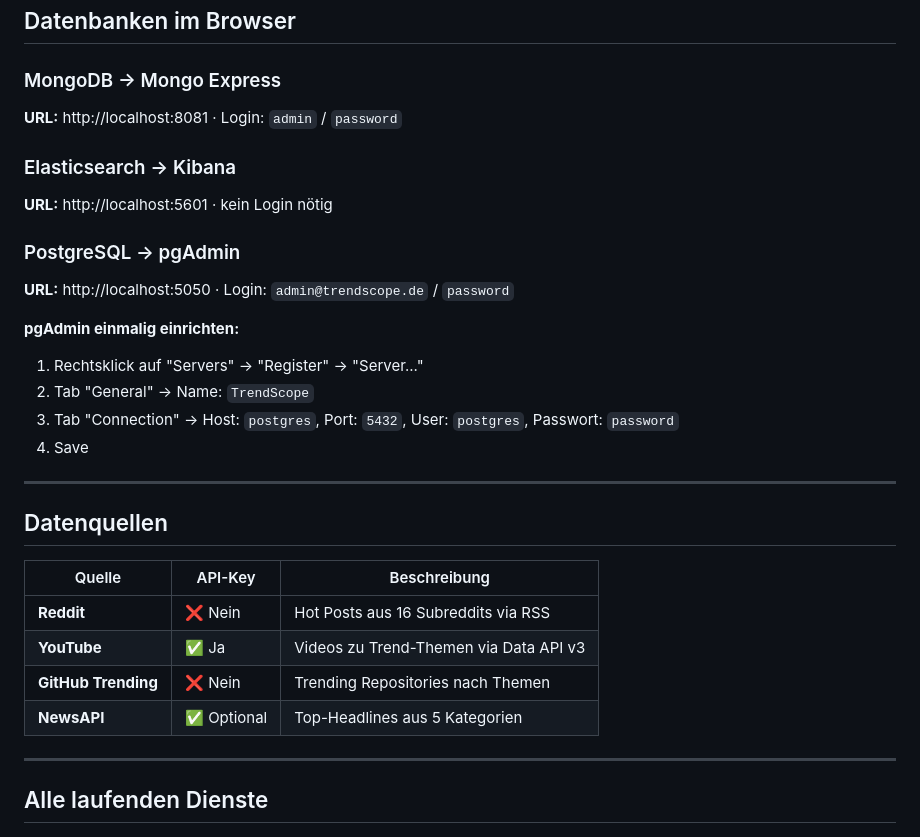
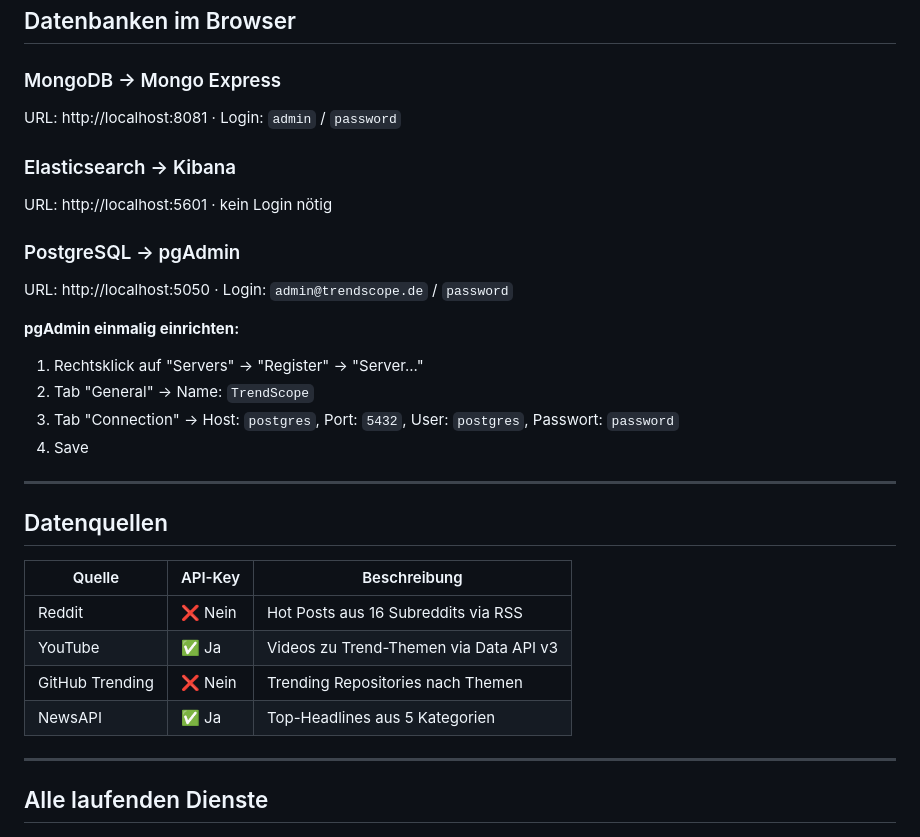
Before and after one commit to Sugu4/Trend-Scope, a Markdown page: README.md, the part around one of its changes. Rendered like a GitHub page.

```diff
--- a/README.md
+++ b/README.md
@@ -89,13 +89,13 @@ In Swagger (http://localhost:8000/docs):
 ## Datenbanken im Browser
 
 ### MongoDB → Mongo Express
-**URL:** http://localhost:8081 · Login: `admin` / `password`
+URL: http://localhost:8081 · Login: `admin` / `password`
 
 ### Elasticsearch → Kibana
-**URL:** http://localhost:5601 · kein Login nötig
+URL: http://localhost:5601 · kein Login nötig
 
 ### PostgreSQL → pgAdmin
-**URL:** http://localhost:5050 · Login: `admin@trendscope.de` / `password`
+URL: http://localhost:5050 · Login: `admin@trendscope.de` / `password`
 
 **pgAdmin einmalig einrichten:**
 1. Rechtsklick auf "Servers" → "Register" → "Server..."
@@ -109,10 +109,10 @@ In Swagger (http://localhost:8000/docs):
 
 | Quelle | API-Key | Beschreibung |
 |--------|---------|--------------|
-| **Reddit** | ❌ Nein | Hot Posts aus 16 Subreddits via RSS |
-| **YouTube** | ✅ Ja | Videos zu Trend-Themen via Data API v3 |
-| **GitHub Trending** | ❌ Nein | Trending Repositories nach Themen |
-| **NewsAPI** | ✅ Optional | Top-Headlines aus 5 Kategorien |
+| Reddit | ❌ Nein | Hot Posts aus 16 Subreddits via RSS |
+| YouTube | ✅ Ja | Videos zu Trend-Themen via Data API v3 |
+| GitHub Trending | ❌ Nein | Trending Repositories nach Themen |
+| NewsAPI | ✅ Ja | Top-Headlines aus 5 Kategorien |
 
 ---
 
```
Also changed, not shown: other parts of README.md (+11 -11 lines).
